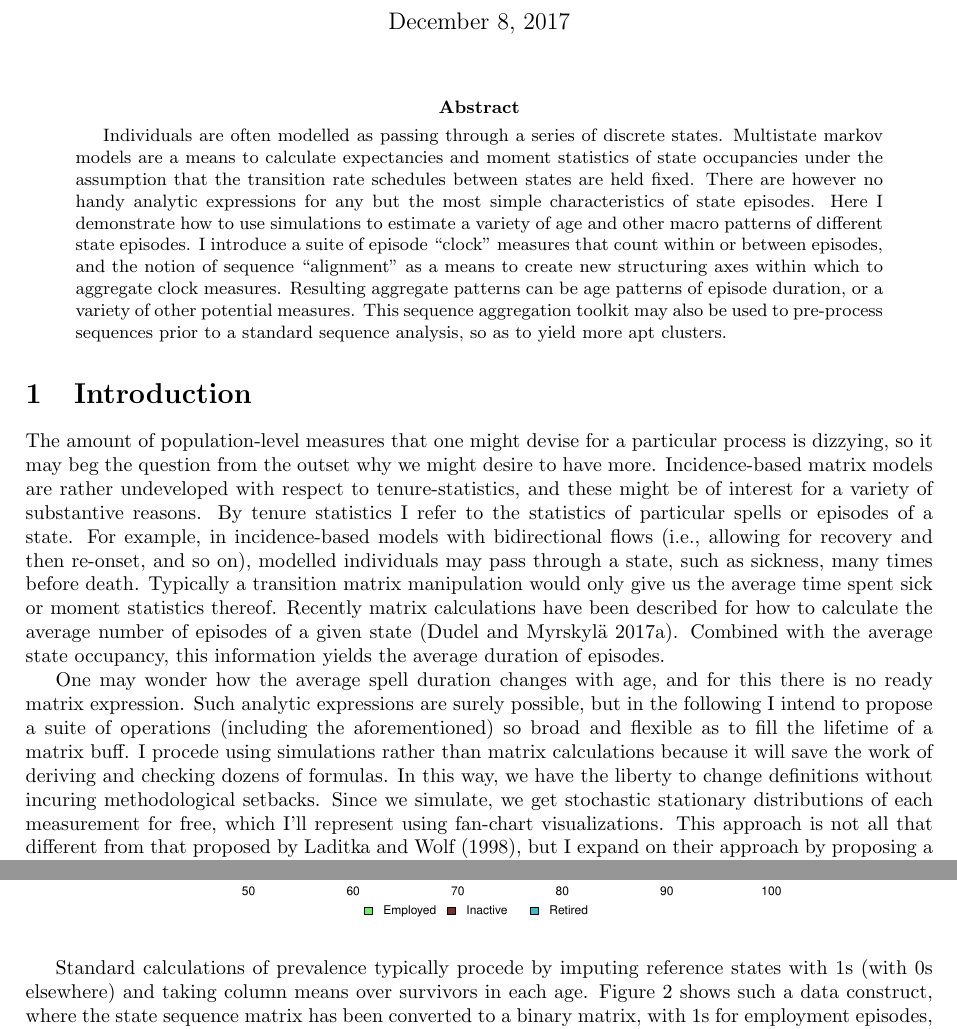
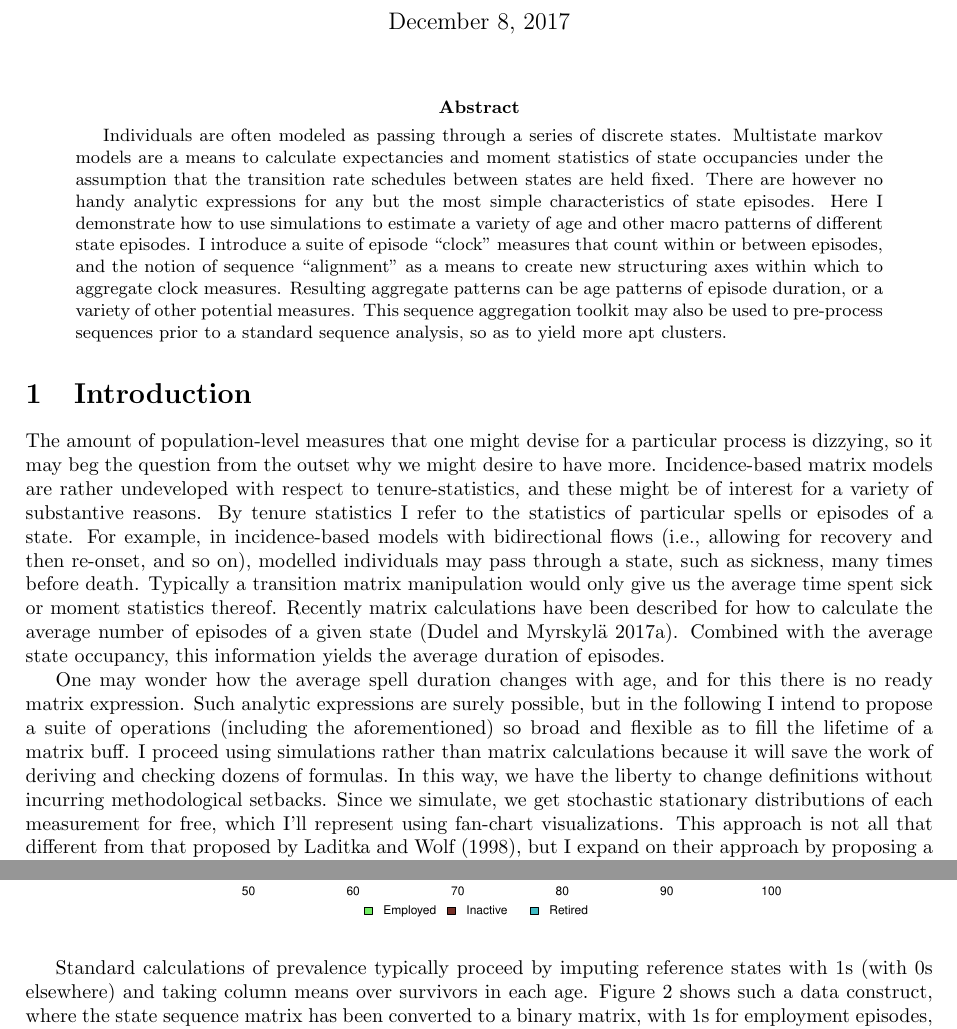
Before and after one commit to timriffe/Spells, a LaTeX paper (Spells/Spells.tex): two parts of pages 1 and 2 of 9, joined at a grey line, cut so that both start at the same text. Compiled offline with pdfLaTeX.

Commit message:
spell check

```diff
--- a/Spells/Spells.tex
+++ b/Spells/Spells.tex
@@ -35,7 +35,7 @@
 \maketitle
 
 \begin{abstract}
-Individuals are often modelled as passing through a series of discrete
+Individuals are often modeled as passing through a series of discrete
 states. Multistate markov models are a means to calculate expectancies and
 moment statistics of state occupancies under the assumption that the transition
 rate schedules between states are held fixed. There are however no handy
@@ -70,9 +70,9 @@ there is no ready matrix expression. Such analytic expressions are surely
 possible, but in the following I intend to propose a suite of operations
 (including the aforementioned) so broad and flexible as to fill the lifetime of
 a matrix buff.
-I procede using simulations rather than matrix calculations because it will
+I proceed using simulations rather than matrix calculations because it will
 save the work of deriving and checking dozens of formulas. In this way, we have
-the liberty to change definitions without incuring methodological setbacks.
+the liberty to change definitions without incurring methodological setbacks.
 Since we simulate, we get stochastic stationary distributions of each
 measurement for free, which I'll represent using fan-chart visualizations. This
 approach is not all that different from that proposed by \citet{laditka1998new},
@@ -124,7 +124,7 @@ of black females \citep{Dudel2017}}
 \includegraphics[scale=.5]{Figures/Seq10.pdf}
 \end{figure}
 
-Standard calculations of prevalence typically procede by imputing reference
+Standard calculations of prevalence typically proceed by imputing reference
 states with 1s (with 0s elsewhere) and taking column means over survivors in
 each age. Figure~\ref{fig:seq10ones} shows such a data construct, where the
 state sequence matrix has been converted to a binary matrix, with 1s for
```
Also changed, not shown: Spells/Spells.pdf, Spells/Spells.tex (2 more changed lines).
